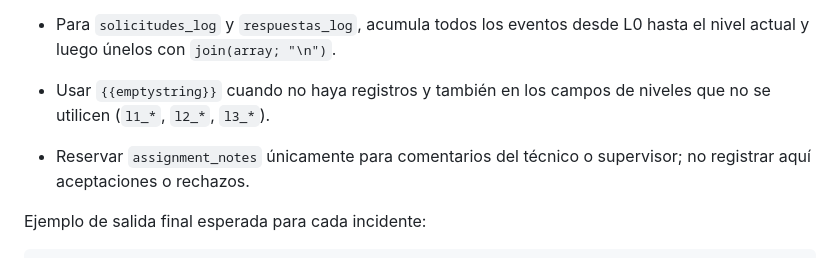
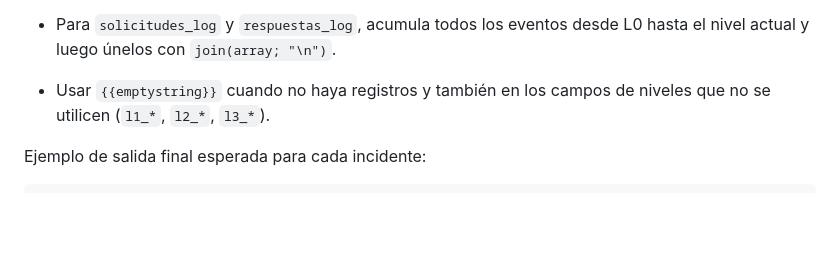
Before and after one commit to enriicrey/incidencias-dashboard, a Markdown page: README.md, the part around the change. Rendered like a GitHub page; blank space fills up the shorter version.

```diff
--- a/README.md
+++ b/README.md
@@ -90,7 +90,6 @@ Para asegurar que los campos de log (`Solicitudes (log)`, `Respuestas (log)` y `
 
 - Para `solicitudes_log` y `respuestas_log`, acumula todos los eventos desde L0 hasta el nivel actual y luego únelos con `join(array; "\n")`.
 - Usar `{{emptystring}}` cuando no haya registros y también en los campos de niveles que no se utilicen (`l1_*`, `l2_*`, `l3_*`).
-- Reservar `assignment_notes` únicamente para comentarios del técnico o supervisor; no registrar aquí aceptaciones o rechazos.
 
 Ejemplo de salida final esperada para cada incidente:
 
```
